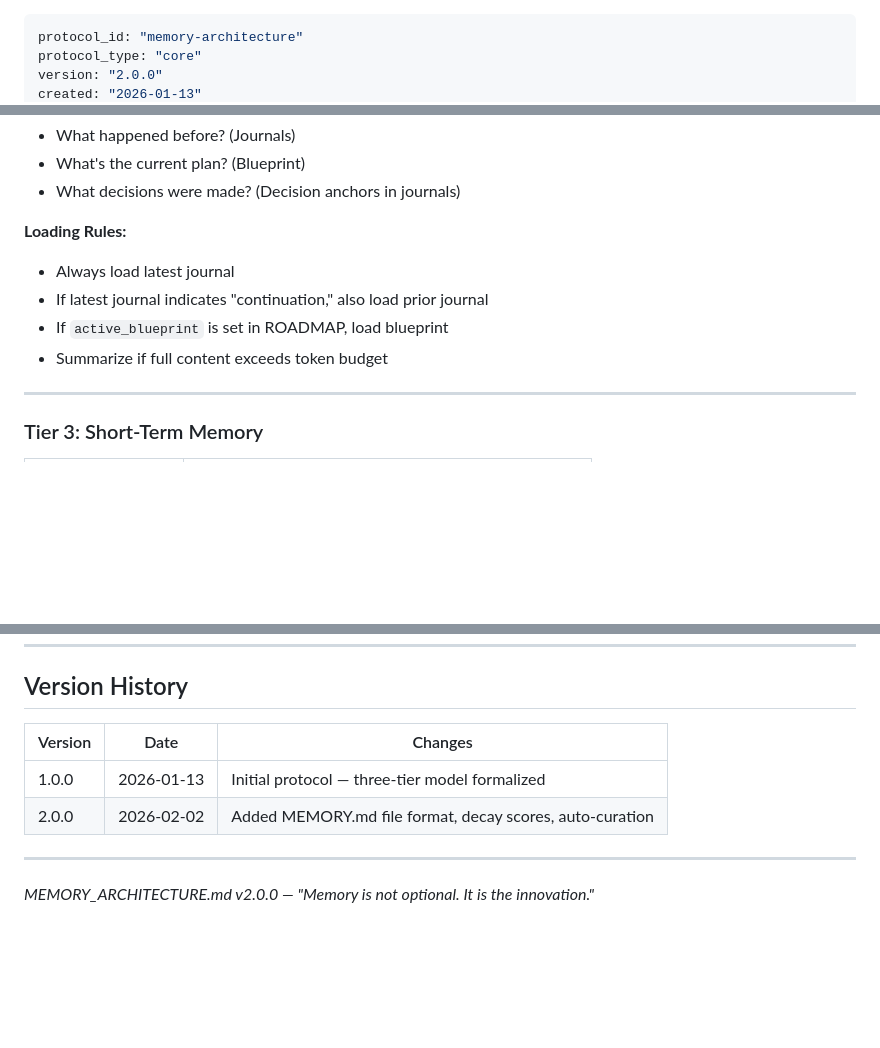
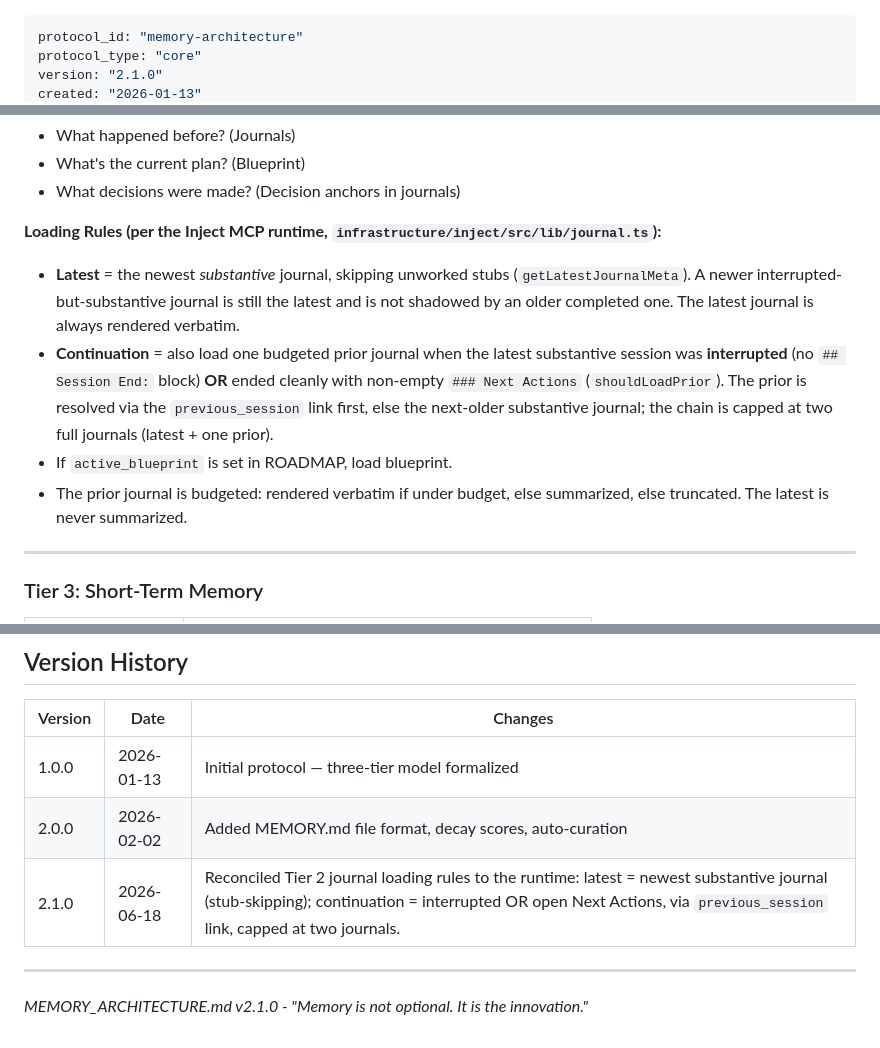
Before and after one commit to rgsuarez/zeos, a Markdown page: modules/protocols/MEMORY_ARCHITECTURE.md, 3 parts joined by grey strips. GitHub-like rendering; blank space fills up the shorter version.

Commit message:
docs(zeos): point MEMORY_ARCHITECTURE loading rules at the runtime
Replace the vague Tier 2 "if latest journal indicates continuation"
loading rule with the actual runtime behavior from
infrastructure/inject/src/lib/journal.ts: latest = newest substantive
journal (getLatestJournalMeta, stub-skipping); continuation = the latest
substantive session was interrupted (no Session End block) OR ended with
open Next Actions (shouldLoadPrior), resolved via the previous_session
link first and capped at two full journals. The latest is rendered
verbatim; only the prior is budgeted. Bumped to v2.1.0 with a dated note.

```diff
--- a/modules/protocols/MEMORY_ARCHITECTURE.md
+++ b/modules/protocols/MEMORY_ARCHITECTURE.md
@@ -1,5 +1,5 @@
 ---
 protocol_id: "memory-architecture"
 protocol_type: "core"
-version: "2.0.0"
+version: "2.1.0"
 created: "2026-01-13"
@@ -137,11 +137,11 @@ The Memory Architecture defines:
 - What's the current plan? (Blueprint)
 - What decisions were made? (Decision anchors in journals)
 
-**Loading Rules:**
-- Always load latest journal
-- If latest journal indicates "continuation," also load prior journal
-- If `active_blueprint` is set in ROADMAP, load blueprint
-- Summarize if full content exceeds token budget
+**Loading Rules (per the Inject MCP runtime, `infrastructure/inject/src/lib/journal.ts`):**
+- **Latest** = the newest *substantive* journal, skipping unworked stubs (`getLatestJournalMeta`). A newer interrupted-but-substantive journal is still the latest and is not shadowed by an older completed one. The latest journal is always rendered verbatim.
+- **Continuation** = also load one budgeted prior journal when the latest substantive session was **interrupted** (no `## Session End:` block) **OR** ended cleanly with non-empty `### Next Actions` (`shouldLoadPrior`). The prior is resolved via the `previous_session` link first, else the next-older substantive journal; the chain is capped at two full journals (latest + one prior).
+- If `active_blueprint` is set in ROADMAP, load blueprint.
+- The prior journal is budgeted: rendered verbatim if under budget, else summarized, else truncated. The latest is never summarized.
 
 ---
 
@@ -534,7 +534,8 @@ paths:
 |---------|------|---------|
 | 1.0.0 | 2026-01-13 | Initial protocol — three-tier model formalized |
 | 2.0.0 | 2026-02-02 | Added MEMORY.md file format, decay scores, auto-curation |
+| 2.1.0 | 2026-06-18 | Reconciled Tier 2 journal loading rules to the runtime: latest = newest substantive journal (stub-skipping); continuation = interrupted OR open Next Actions, via `previous_session` link, capped at two journals. |
 
 ---
 
-*MEMORY_ARCHITECTURE.md v2.0.0 — "Memory is not optional. It is the innovation."*
+*MEMORY_ARCHITECTURE.md v2.1.0 - "Memory is not optional. It is the innovation."*
```
Also changed, not shown: other parts of modules/protocols/MEMORY_ARCHITECTURE.md (+2 -2 lines).
